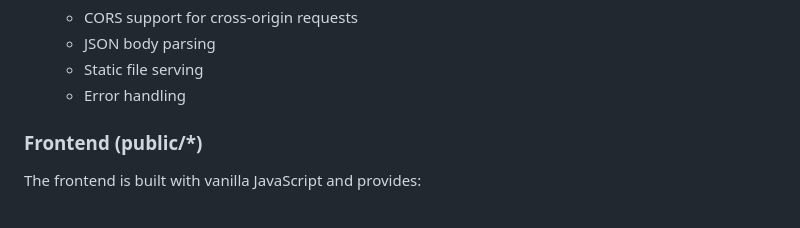
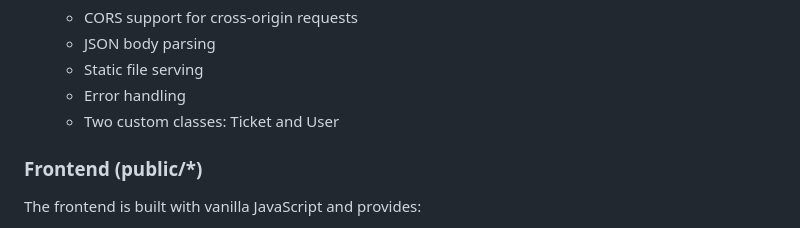
Before and after one commit to PatrickFrankAIU/troubleTicketServer, a Markdown page: README.md, the part around the change. Drawn GitHub-style.

```diff
--- a/README.md
+++ b/README.md
@@ -66,6 +66,7 @@ The server is built with Express.js and provides:
    - JSON body parsing
    - Static file serving
    - Error handling
+   - Two custom classes: Ticket and User
 
 ### Frontend (public/*)
 
```
